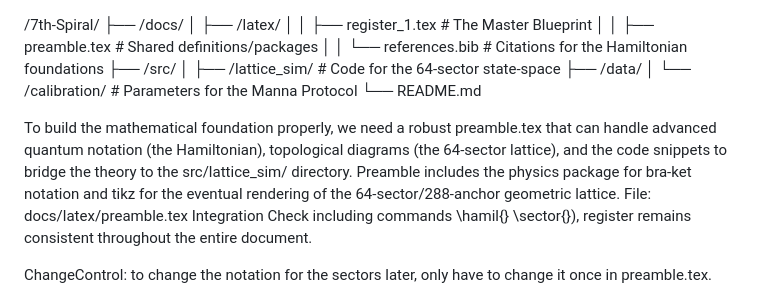
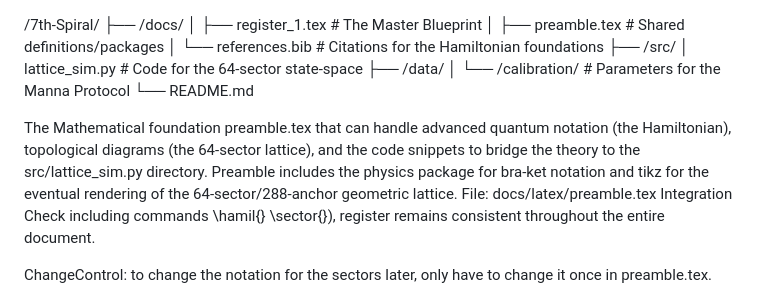
Before and after one commit to nzink777/7th-Spiral, a Markdown page: docs/Readme.md, the part around the change. Drawn GitHub-style.

Commit message:
Revise
Updated directory structure and clarified preamble.tex purpose.

```diff
--- a/docs/Readme.md
+++ b/docs/Readme.md
@@ -1,16 +1,15 @@
 /7th-Spiral/
 ├── /docs/
-│   ├── /latex/
-│   │   ├── register_1.tex       # The Master Blueprint
-│   │   ├── preamble.tex         # Shared definitions/packages
-│   │   └── references.bib       # Citations for the Hamiltonian foundations
+│   ├── register_1.tex       # The Master Blueprint
+│   ├── preamble.tex         # Shared definitions/packages
+│   └── references.bib       # Citations for the Hamiltonian foundations
 ├── /src/
-│   ├── /lattice_sim/            # Code for the 64-sector state-space
+│   lattice_sim.py            # Code for the 64-sector state-space
 ├── /data/
 │   └── /calibration/            # Parameters for the Manna Protocol
 └── README.md
 
-To build the mathematical foundation properly, we need a robust preamble.tex that can handle advanced quantum notation (the Hamiltonian), topological diagrams (the 64-sector lattice), and the code snippets to bridge the theory to the src/lattice_sim/ directory.
+The Mathematical foundation preamble.tex that can handle advanced quantum notation (the Hamiltonian), topological diagrams (the 64-sector lattice), and the code snippets to bridge the theory to the src/lattice_sim.py  directory.
 Preamble includes the physics package for bra-ket notation and tikz for the eventual rendering of the 64-sector/288-anchor geometric lattice.
 File: docs/latex/preamble.tex
 Integration Check
```
